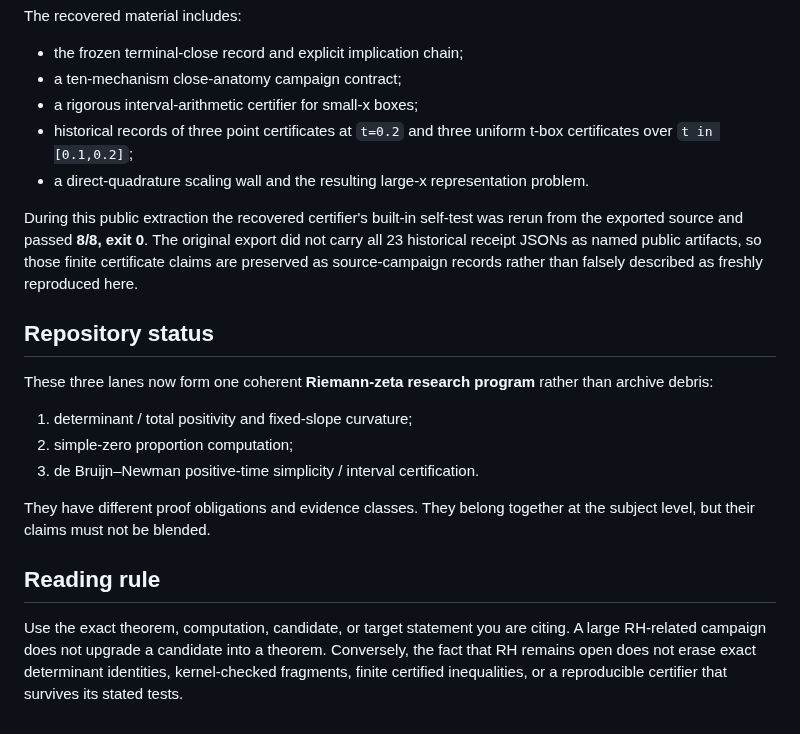
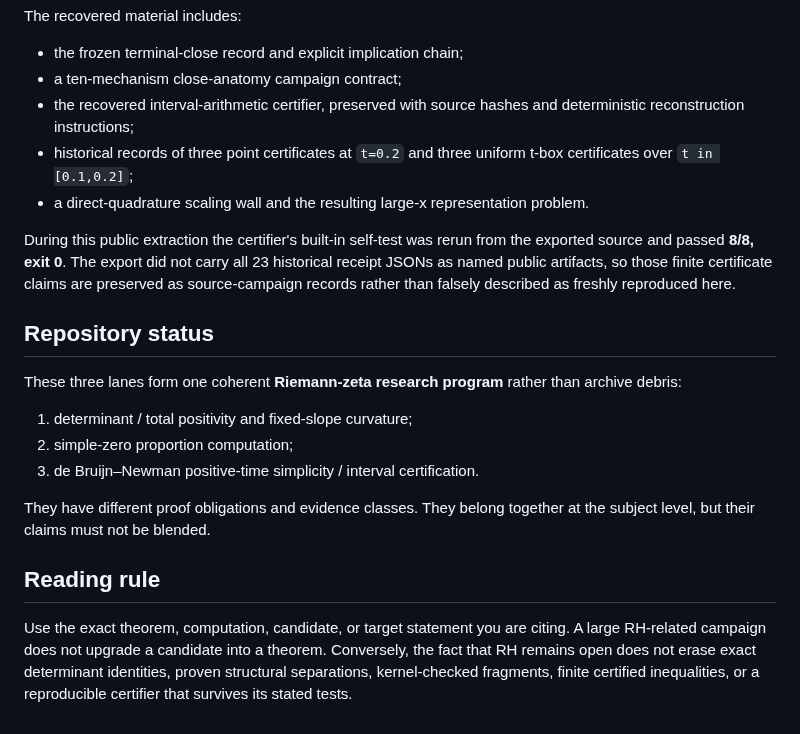
Before and after one commit to jaredwilder/unpublished-math-papers, a Markdown page: riemann-hypothesis/README.md, the part around one of its changes. Rendered like a GitHub page.

```diff
--- a/riemann-hypothesis/README.md
+++ b/riemann-hypothesis/README.md
@@ -92,15 +107,15 @@ The recovered material includes:
 
 - the frozen terminal-close record and explicit implication chain;
 - a ten-mechanism close-anatomy campaign contract;
-- a rigorous interval-arithmetic certifier for small-x boxes;
+- the recovered interval-arithmetic certifier, preserved with source hashes and deterministic reconstruction instructions;
 - historical records of three point certificates at `t=0.2` and three uniform t-box certificates over `t in [0.1,0.2]`;
 - a direct-quadrature scaling wall and the resulting large-x representation problem.
 
-During this public extraction the recovered certifier's built-in self-test was rerun from the exported source and passed **8/8, exit 0**. The original export did not carry all 23 historical receipt JSONs as named public artifacts, so those finite certificate claims are preserved as source-campaign records rather than falsely described as freshly reproduced here.
+During this public extraction the certifier's built-in self-test was rerun from the exported source and passed **8/8, exit 0**. The export did not carry all 23 historical receipt JSONs as named public artifacts, so those finite certificate claims are preserved as source-campaign records rather than falsely described as freshly reproduced here.
 
 ## Repository status
 
-These three lanes now form one coherent **Riemann-zeta research program** rather than archive debris:
+These three lanes form one coherent **Riemann-zeta research program** rather than archive debris:
 
 1. determinant / total positivity and fixed-slope curvature;
 2. simple-zero proportion computation;
@@ -110,4 +125,4 @@ They have different proof obligations and evidence classes. They belong together
 
 ## Reading rule
 
-Use the exact theorem, computation, candidate, or target statement you are citing. A large RH-related campaign does not upgrade a candidate into a theorem. Conversely, the fact that RH remains open does not erase exact determinant identities, kernel-checked fragments, finite certified inequalities, or a reproducible certifier that survives its stated tests.
+Use the exact theorem, computation, candidate, or target statement you are citing. A large RH-related campaign does not upgrade a candidate into a theorem. Conversely, the fact that RH remains open does not erase exact determinant identities, proven structural separations, kernel-checked fragments, finite certified inequalities, or a reproducible certifier that survives its stated tests.
```
Also changed, not shown: other parts of riemann-hypothesis/README.md (+32 -17 lines).
